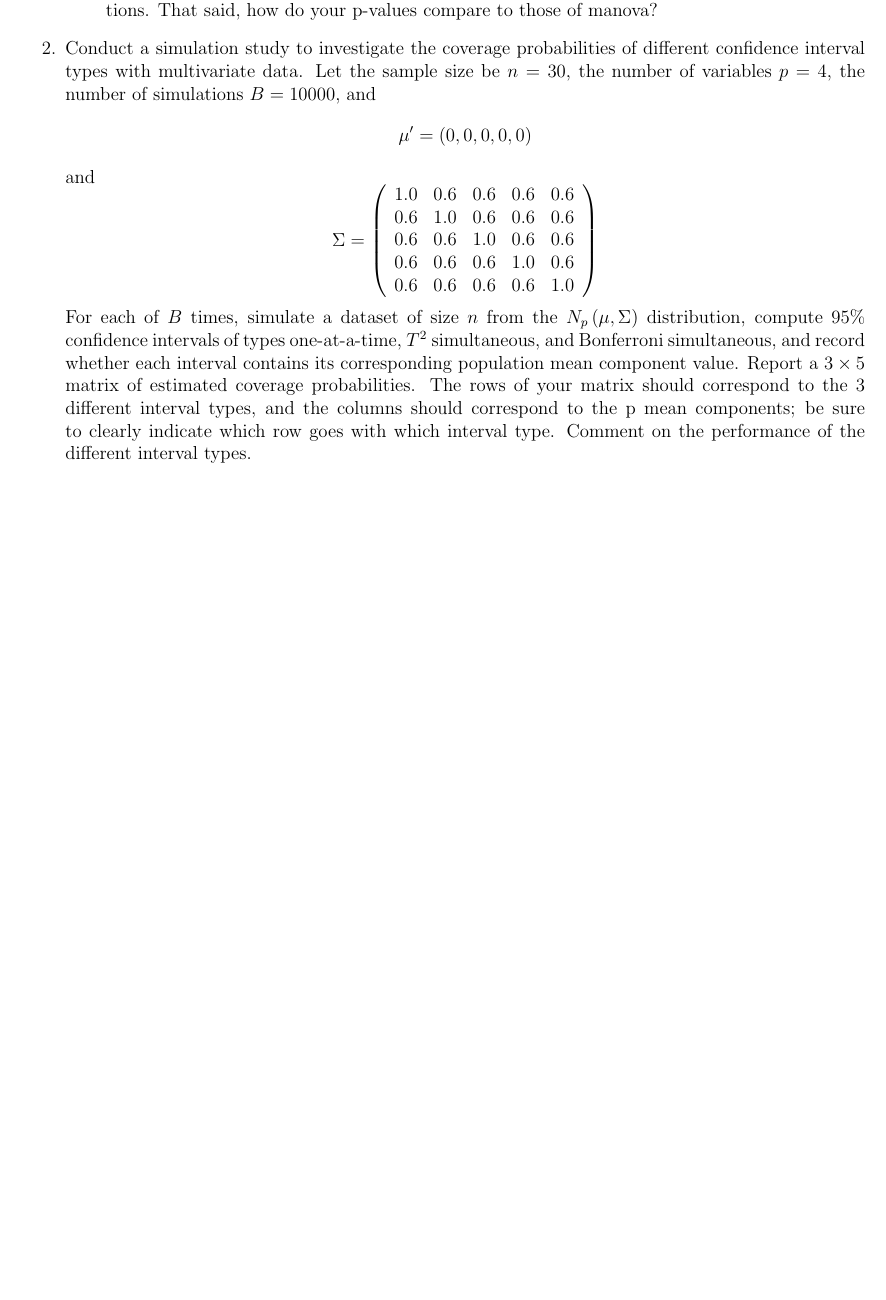
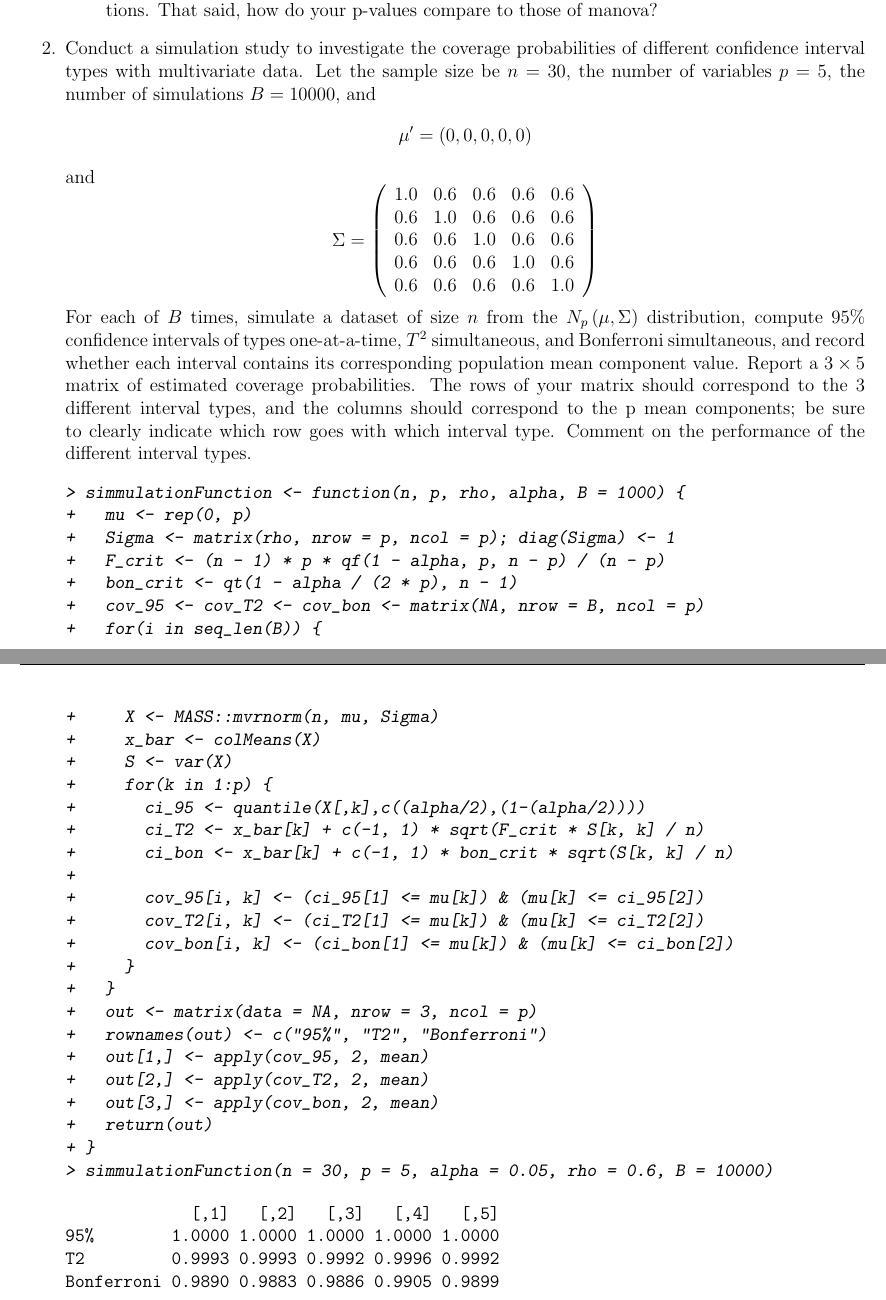
Before and after one commit to dosorio/STAT636, a LaTeX problem sheet (STAT636-HW3/HW3_DanielOsorio.tex): part of the page before the commit and two parts of pages 1 and 2 of 2 after it, the two joined at a grey line, cut so that both start at the same text, the shorter picture padded with empty space. The pictures show the PDF file STAT636-HW3/HW3_DanielOsorio.pdf that the author committed with the source.

Commit message:
Update 1

```diff
--- a/STAT636-HW3/HW3_DanielOsorio.tex
+++ b/STAT636-HW3/HW3_DanielOsorio.tex
@@ -12,12 +12,50 @@
 \maketitle
 \input{HW3_DanielOsorio-concordance}
 \begin{enumerate}
-\item Consider the Auto data. These represent a two-factor experiment on cars. The two factors are (i) the number of cylinders (4 and 6 were considered) and (ii) origin (three origins were considered). We have 4 cars under each of the $2 \times 3 = 6$ factor combinations. For each car, we have measurements of three weight variables: $X_{1}$ = displacement, $X_{2}$ = horsepower, and $X_{3}$ = acceleration. So, in terms of a two-way MANOVA model, $g = 2$, $b = 3$, and $n = 4$.
+\item Consider the \textt{Auto} data. These represent a two-factor experiment on cars. The two factors are (i) the number of cylinders (4 and 6 were considered) and (ii) origin (three origins were considered). We have 4 cars under each of the $2 \times 3 = 6$ factor combinations. For each car, we have measurements of three weight variables: $X_{1}$ = displacement, $X_{2}$ = horsepower, and $X_{3}$ = acceleration. So, in terms of a two-way MANOVA model, $g = 2$, $b = 3$, and $n = 4$.
 \begin{enumerate}
 \item Test for a location effect, a variety effect, and a location-variety interaction at $\alpha = 0.05$. Do this using the manova function in R. Overall, what do you conclude about these data?
 \item Construct the two-way MANOVA table by computing SSPFAC 1, SSPFAC 2, SSPINT, SSPRES, and SSPCOR. Provide R code that matches the Wilks’ statistics computed by manova. Note that your p-values (computed according to the notes) will not match those of manova, because the distributional results we have learned for two-way MANOVA are large-sample approximations. That said, how do your p-values compare to those of manova?
 \end{enumerate}
 \item Conduct a simulation study to investigate the coverage probabilities of different confidence
-interval types with multivariate data. Let the sample size be $n = 30$, the number of variables $p = 4$, the number of simulations $B = 10000$, and \[\mu' =\left(0, 0, 0, 0, 0\right)\] and \[\Sigma = \left(\begin{array}{ccccc}1.0&0.6&0.6&0.6&0.6\\0.6&1.0&0.6&0.6&0.6\\0.6&0.6&1.0&0.6&0.6\\0.6&0.6&0.6&1.0&0.6\\0.6&0.6&0.6&0.6&1.0\end{array}\right)\] For each of $B$ times, simulate a dataset of size $n$ from the $N_{p}\left(\mu,\Sigma\right)$ distribution, compute 95\% confidence intervals of types one-at-a-time, $T^{2}$ simultaneous, and Bonferroni simultaneous, and record whether each interval contains its corresponding population mean component value. Report a $3 \times 5$ matrix of estimated coverage probabilities. The rows of your matrix should correspond to the 3 different interval types, and the columns should correspond to the p mean components; be sure to clearly indicate which row goes with which interval type. Comment on the performance of the different interval types.
+interval types with multivariate data. Let the sample size be $n = 30$, the number of variables $p = 5$, the number of simulations $B = 10000$, and \[\mu' =\left(0, 0, 0, 0, 0\right)\] and \[\Sigma = \left(\begin{array}{ccccc}1.0&0.6&0.6&0.6&0.6\\0.6&1.0&0.6&0.6&0.6\\0.6&0.6&1.0&0.6&0.6\\0.6&0.6&0.6&1.0&0.6\\0.6&0.6&0.6&0.6&1.0\end{array}\right)\] For each of $B$ times, simulate a dataset of size $n$ from the $N_{p}\left(\mu,\Sigma\right)$ distribution, compute 95\% confidence intervals of types one-at-a-time, $T^{2}$ simultaneous, and Bonferroni simultaneous, and record whether each interval contains its corresponding population mean component value. Report a $3 \times 5$ matrix of estimated coverage probabilities. The rows of your matrix should correspond to the 3 different interval types, and the columns should correspond to the p mean components; be sure to clearly indicate which row goes with which interval type. Comment on the performance of the different interval types.
+\begin{Schunk}
+\begin{Sinput}
+> simmulationFunction <- function(n, p, rho, alpha, B = 1000) {
++   mu <- rep(0, p)
++   Sigma <- matrix(rho, nrow = p, ncol = p); diag(Sigma) <- 1
++   F_crit <- (n - 1) * p * qf(1 - alpha, p, n - p) / (n - p)
++   bon_crit <- qt(1 - alpha / (2 * p), n - 1)
++   cov_95 <- cov_T2 <- cov_bon <- matrix(NA, nrow = B, ncol = p)
++   for(i in seq_len(B)) {
++     X <- MASS::mvrnorm(n, mu, Sigma)
++     x_bar <- colMeans(X)
++     S <- var(X)
++     for(k in 1:p) {
++       ci_95 <- quantile(X[,k],c((alpha/2),(1-(alpha/2))))
++       ci_T2 <- x_bar[k] + c(-1, 1) * sqrt(F_crit * S[k, k] / n)
++       ci_bon <- x_bar[k] + c(-1, 1) * bon_crit * sqrt(S[k, k] / n)
++
++       cov_95[i, k] <- (ci_95[1] <= mu[k]) & (mu[k] <= ci_95[2])
++       cov_T2[i, k] <- (ci_T2[1] <= mu[k]) & (mu[k] <= ci_T2[2])
++       cov_bon[i, k] <- (ci_bon[1] <= mu[k]) & (mu[k] <= ci_bon[2])
++     }
++   }
++   out <- matrix(data = NA, nrow = 3, ncol = p)
++   rownames(out) <- c("95%", "T2", "Bonferroni")
++   out[1,] <- apply(cov_95, 2, mean)
++   out[2,] <- apply(cov_T2, 2, mean)
++   out[3,] <- apply(cov_bon, 2, mean)
++   return(out)
++ }
+> simmulationFunction(n = 30, p = 5, alpha = 0.05, rho = 0.6, B = 10000)
+\end{Sinput}
+\begin{Soutput}
+             [,1]   [,2]   [,3]   [,4]   [,5]
+95%        1.0000 1.0000 1.0000 1.0000 1.0000
+T2         0.9993 0.9993 0.9992 0.9996 0.9992
+Bonferroni 0.9890 0.9883 0.9886 0.9905 0.9899
+\end{Soutput}
+\end{Schunk}
 \end{enumerate}
 \end{document}
```
Also changed, not shown: STAT636-HW3/HW3_DanielOsorio-concordance.tex (+1 -1 lines), STAT636-HW3/HW3_DanielOsorio.pdf, 3 other files.
